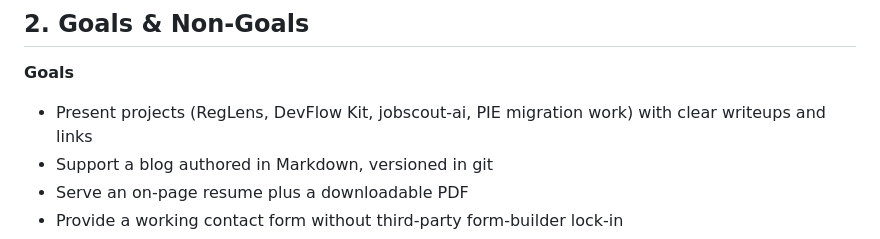
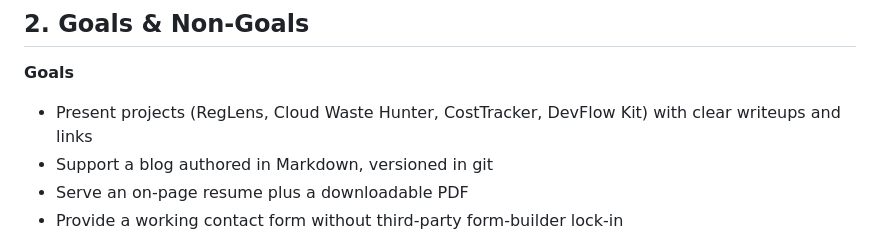
Before and after one commit to manas-rai/manas-rai-portfolio, a Markdown page: docs/design.md, the part around the change. GitHub-like rendering.

Commit message:
Drop jobscout-ai from design doc project list
Align the goals section with the four projects actually featured.

Co-Authored-By: Claude Opus 4.8 <noreply@anthropic.com>

```diff
--- a/docs/design.md
+++ b/docs/design.md
@@ -17,7 +17,7 @@ A personal portfolio site presenting a full personal brand: home/intro, projects
 ## 2. Goals & Non-Goals
 
 **Goals**
-- Present projects (RegLens, DevFlow Kit, jobscout-ai, PIE migration work) with clear writeups and links
+- Present projects (RegLens, Cloud Waste Hunter, CostTracker, DevFlow Kit) with clear writeups and links
 - Support a blog authored in Markdown, versioned in git
 - Serve an on-page resume plus a downloadable PDF
 - Provide a working contact form without third-party form-builder lock-in
```
